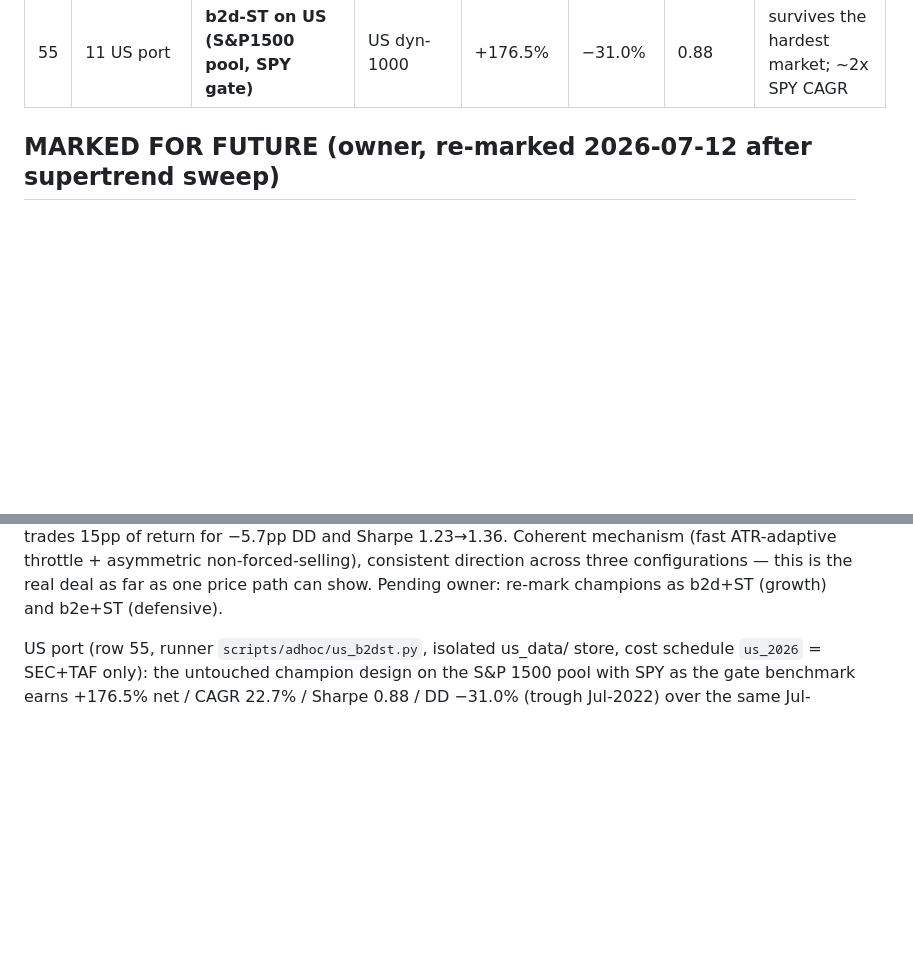
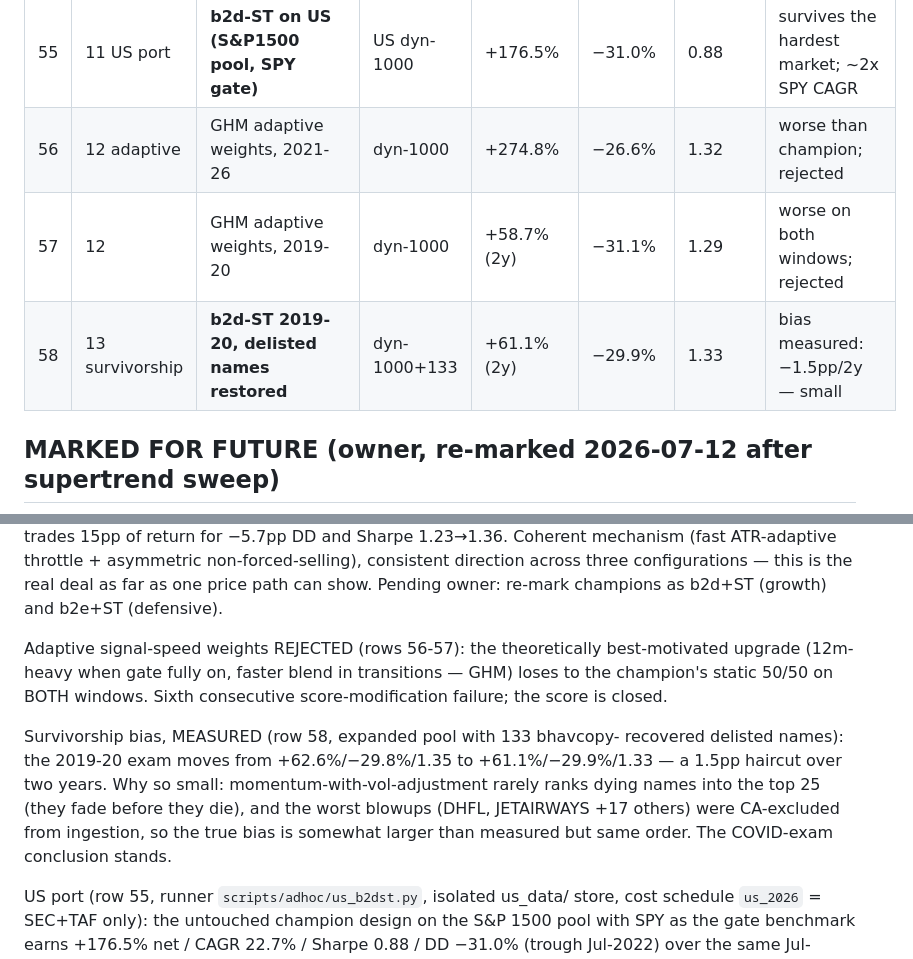
Before and after one commit to teja788/CA_edu_site, a Markdown page: trading_os/docs/results_summary.md, 2 parts joined by grey strips. GitHub-like rendering; blank space fills up the shorter version.

Commit message:
Trading OS: adaptive weights rejected both windows; survivorship bias measured at -1.5pp/2y
Co-Authored-By: Claude Fable 5 <noreply@anthropic.com>

```diff
--- a/trading_os/docs/results_summary.md
+++ b/trading_os/docs/results_summary.md
@@ -65,6 +65,9 @@ m2 = 12-1 momentum, top-25 equal-weight, monthly rebalance.
 | 53 | 10 | pure 1m momentum | dyn-1000 | +65.8% | −19.9% | 0.61 | reject confirmed, 1463 trades |
 | 54 | 10 | 12m-heavy challenger on 2019-2020 | dyn-1000 | +55.6% (2y) | −33.0% | 1.20 | FAILS OOW exam; rejected |
 | 55 | 11 US port | **b2d-ST on US (S&P1500 pool, SPY gate)** | US dyn-1000 | +176.5% | −31.0% | 0.88 | survives the hardest market; ~2x SPY CAGR |
+| 56 | 12 adaptive | GHM adaptive weights, 2021-26 | dyn-1000 | +274.8% | −26.6% | 1.32 | worse than champion; rejected |
+| 57 | 12 | GHM adaptive weights, 2019-20 | dyn-1000 | +58.7% (2y) | −31.1% | 1.29 | worse on both windows; rejected |
+| 58 | 13 survivorship | **b2d-ST 2019-20, delisted names restored** | dyn-1000+133 | +61.1% (2y) | −29.9% | 1.33 | bias measured: −1.5pp/2y — small |
 
 ## MARKED FOR FUTURE (owner, re-marked 2026-07-12 after supertrend sweep)
 
@@ -106,6 +109,19 @@ mechanism (fast ATR-adaptive throttle + asymmetric non-forced-selling),
 consistent direction across three configurations — this is the real
 deal as far as one price path can show. Pending owner: re-mark champions
 as b2d+ST (growth) and b2e+ST (defensive).
+
+Adaptive signal-speed weights REJECTED (rows 56-57): the theoretically
+best-motivated upgrade (12m-heavy when gate fully on, faster blend in
+transitions — GHM) loses to the champion's static 50/50 on BOTH windows.
+Sixth consecutive score-modification failure; the score is closed.
+
+Survivorship bias, MEASURED (row 58, expanded pool with 133 bhavcopy-
+recovered delisted names): the 2019-20 exam moves from +62.6%/−29.8%/1.35
+to +61.1%/−29.9%/1.33 — a 1.5pp haircut over two years. Why so small:
+momentum-with-vol-adjustment rarely ranks dying names into the top 25
+(they fade before they die), and the worst blowups (DHFL, JETAIRWAYS +17
+others) were CA-excluded from ingestion, so the true bias is somewhat
+larger than measured but same order. The COVID-exam conclusion stands.
 
 US port (row 55, runner `scripts/adhoc/us_b2dst.py`, isolated us_data/
 store, cost schedule `us_2026` = SEC+TAF only): the untouched champion
```
